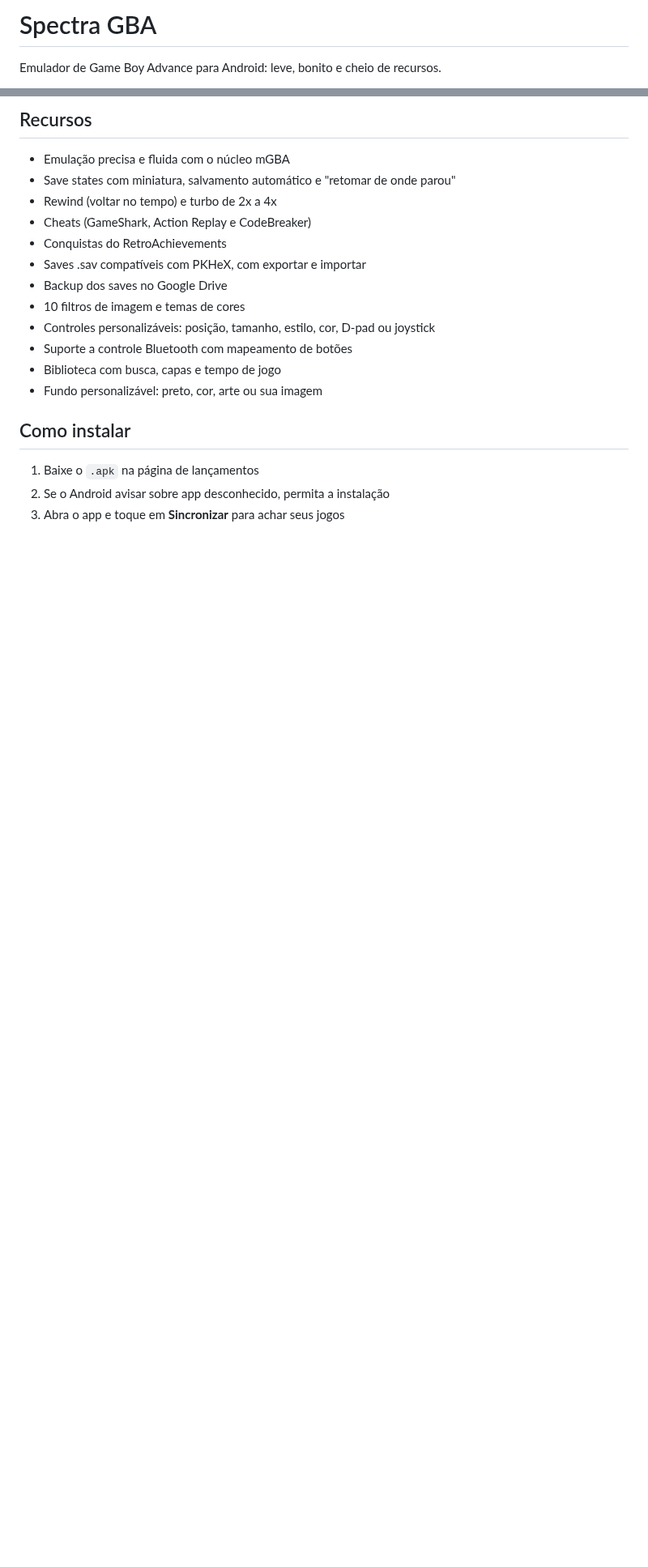
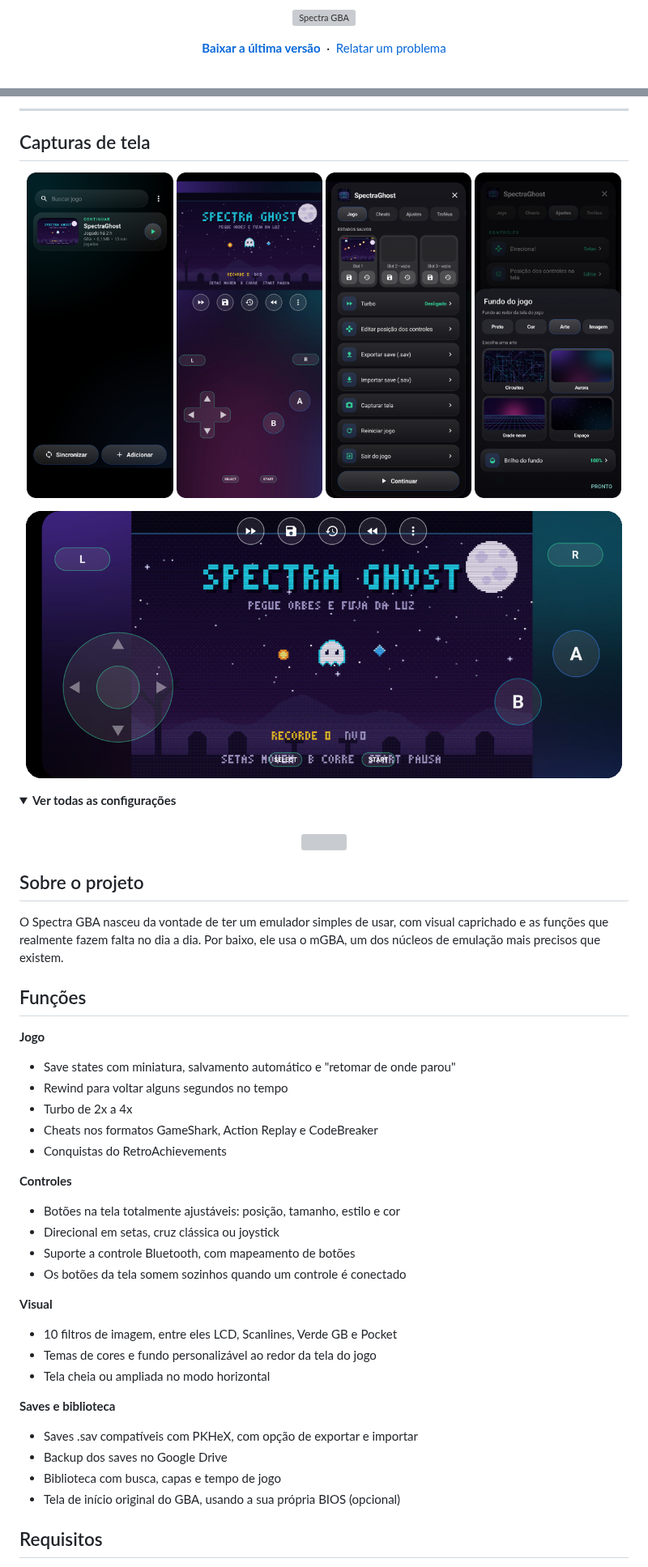
Before and after one commit to Bielk880/Spectra-GBA, a Markdown page: README.md, 2 parts joined by grey strips. Shown at 81% size. Rendered like a GitHub page; pictures changed too: print1.png (added), print2.png (added), print3.png (added); folded sections open; blank space fills up the shorter version; grey boxes are pictures that could not be loaded.

```diff
--- a/README.md
+++ b/README.md
@@ -1,4 +1,10 @@
-# Spectra GBA
+<p align="center">
+  <img src="banner.png" alt="Spectra GBA">
+</p>
 
-Emulador de Game Boy Advance para Android: leve, bonito e cheio de recursos.
+<p align="center">
+  <a href="https://github.com/Bielk880/Spectra-GBA/releases/latest"><b>Baixar a última versão</b></a>
+  &nbsp;·&nbsp;
+  <a href="https://github.com/Bielk880/Spectra-GBA/issues">Relatar um problema</a>
+</p>
 
@@ -7,20 +16,54 @@ Emulador de Game Boy Advance para Android: leve, bonito e cheio de recursos.
 
-## Recursos
-- Emulação precisa e fluida com o núcleo mGBA
+---
+
+## Capturas de tela
+
+<p align="center">
+  <img src="print1.png" width="24%">
+  <img src="print2.png" width="24%">
+  <img src="print3.png" width="24%">
+  <img src="print4.png" width="24%">
+</p>
+
+<p align="center">
+  <img src="print5.png" width="98%">
+</p>
+
+<details>
+  <summary><b>Ver todas as configurações</b></summary>
+  <br>
+  <p align="center"><img src="config.png" width="98%"></p>
+</details>
+
+## Sobre o projeto
+
+O Spectra GBA nasceu da vontade de ter um emulador simples de usar, com visual caprichado e as funções que realmente fazem falta no dia a dia. Por baixo, ele usa o mGBA, um dos núcleos de emulação mais precisos que existem.
+
+## Funções
+
+**Jogo**
 - Save states com miniatura, salvamento automático e "retomar de onde parou"
-- Rewind (voltar no tempo) e turbo de 2x a 4x
-- Cheats (GameShark, Action Replay e CodeBreaker)
+- Rewind para voltar alguns segundos no tempo
+- Turbo de 2x a 4x
+- Cheats nos formatos GameShark, Action Replay e CodeBreaker
 - Conquistas do RetroAchievements
-- Saves .sav compatíveis com PKHeX, com exportar e importar
+
+**Controles**
+- Botões na tela totalmente ajustáveis: posição, tamanho, estilo e cor
+- Direcional em setas, cruz clássica ou joystick
+- Suporte a controle Bluetooth, com mapeamento de botões
+- Os botões da tela somem sozinhos quando um controle é conectado
+
+**Visual**
+- 10 filtros de imagem, entre eles LCD, Scanlines, Verde GB e Pocket
+- Temas de cores e fundo personalizável ao redor da tela do jogo
+- Tela cheia ou ampliada no modo horizontal
+
+**Saves e biblioteca**
+- Saves .sav compatíveis com PKHeX, com opção de exportar e importar
 - Backup dos saves no Google Drive
-- 10 filtros de imagem e temas de cores
-- Controles personalizáveis: posição, tamanho, estilo, cor, D-pad ou joystick
-- Suporte a controle Bluetooth com mapeamento de botões
 - Biblioteca com busca, capas e tempo de jogo
-- Fundo personalizável: preto, cor, arte ou sua imagem
+- Tela de início original do GBA, usando a sua própria BIOS (opcional)
 
-## Como instalar
-1. Baixe o `.apk` na página de lançamentos
-2. Se o Android avisar sobre app desconhecido, permita a instalação
-3. Abra o app e toque em **Sincronizar** para achar seus jogos
+## Requisitos
 
```
Also changed, not shown: other parts of README.md (+38 -11 lines).
